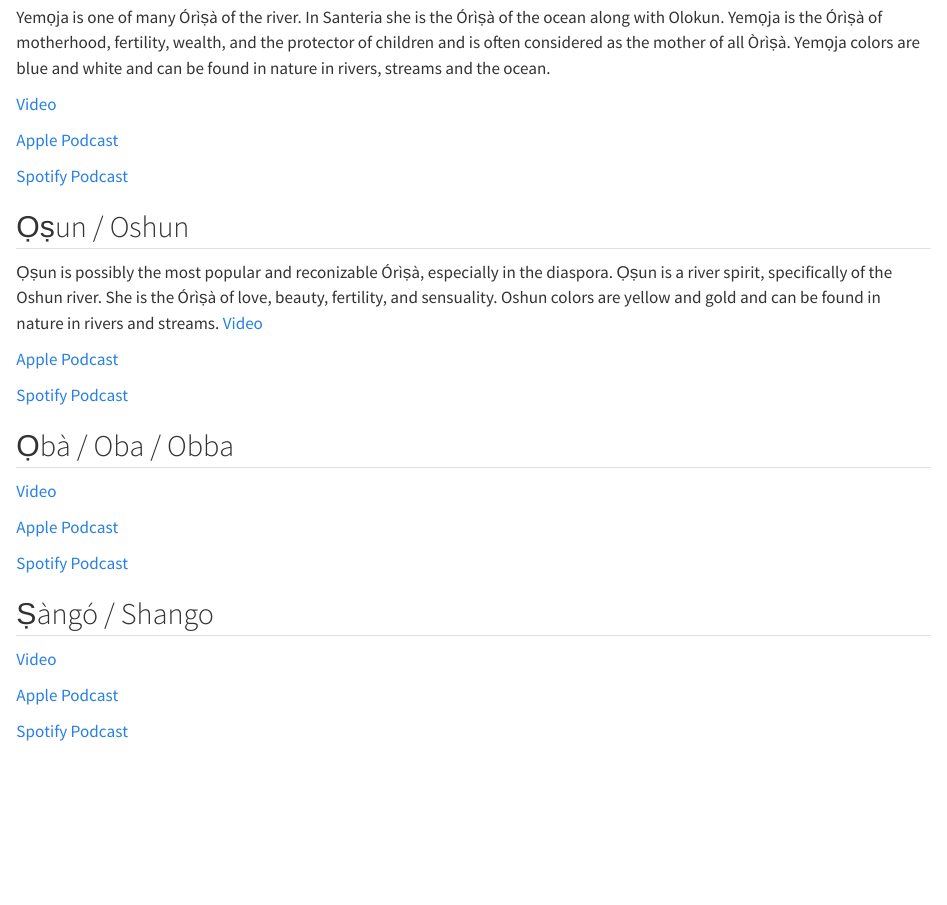
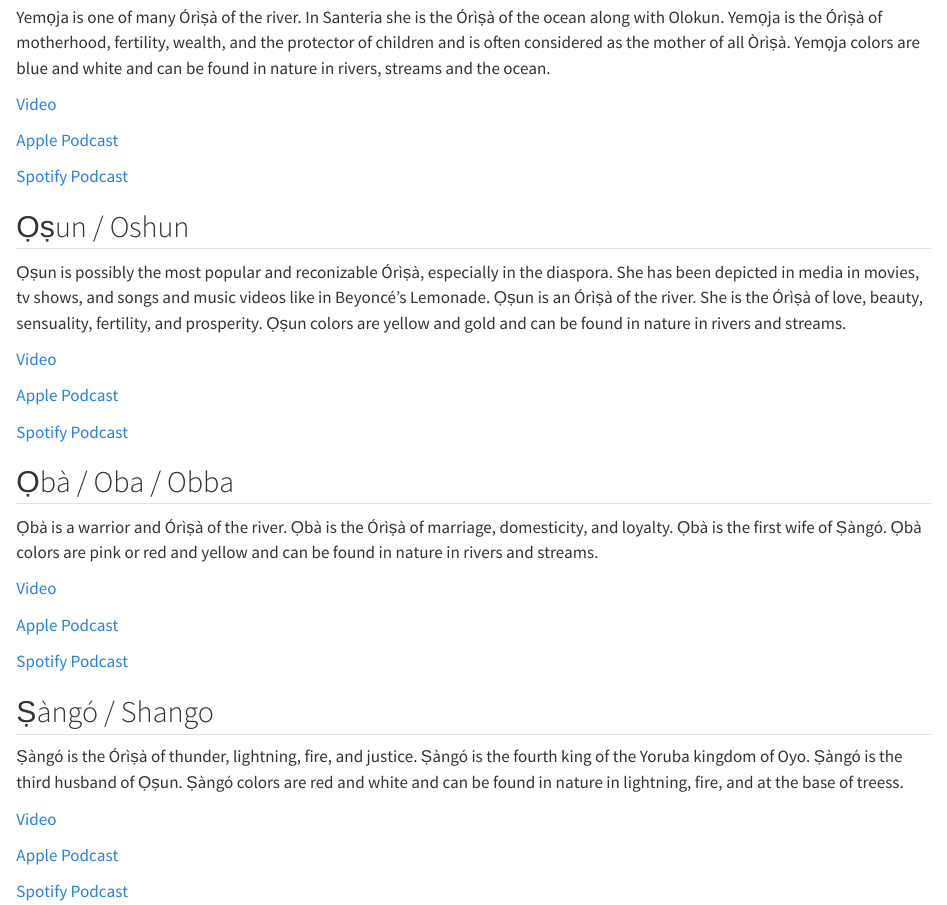
Before and after one commit to paulthegeek/ifa_intro, a Quarto document (orisha.qmd): the page in a window 1100 px wide, from 1390 px down. Rendered offline with R 4.5, knitr and Pandoc in place of Quarto, with nearby package versions.

Commit message:
Updates to orisha page

```diff
--- a/orisha.qmd
+++ b/orisha.qmd
@@ -55,7 +55,8 @@ Yemọja is one of many Órìṣà of the river. In Santeria she is the Órìṣ
 [Spotify Podcast](https://open.spotify.com/episode/7nWzMosGi8TipLX6P16KR7?si=998a15c0b70543b4){target="_blank"}
 
 ## Ọṣun / Oshun
-Ọṣun is possibly the most popular and reconizable Órìṣà, especially in the diaspora. Ọṣun is a river spirit, specifically of the Oshun river. She is the Órìṣà of love, beauty, fertility, and sensuality. Oshun colors are yellow and gold and can be found in nature in rivers and streams.
+Ọṣun is possibly the most popular and reconizable Órìṣà, especially in the diaspora. She has been depicted in media in movies, tv shows, and songs and music videos like in Beyoncé's Lemonade. Ọṣun is an Órìṣà of the river. She is the Órìṣà of love, beauty, sensuality, fertility, and prosperity. Ọṣun colors are yellow and gold and can be found in nature in rivers and streams.
+
 [Video](https://youtu.be/rwkxt7p5_JE){target="_blank"}
 
 [Apple Podcast](https://podcasts.apple.com/us/podcast/our-roots-only-the-strongest-roots-see-the-light/id1645823074?i=1000582083738){target="_blank"}
@@ -64,6 +65,8 @@ Yemọja is one of many Órìṣà of the river. In Santeria she is the Órìṣ
 
 ## Ọbà / Oba / Obba
 
+Ọbà is a warrior and Órìṣà of the river. Ọbà is the Órìṣà of marriage, domesticity, and loyalty. Ọbà is the first wife of Ṣàngó. Ọbà colors are pink or red and yellow and can be found in nature in rivers and streams.
+
 [Video](https://youtu.be/txJ1XSa9JEg){target="_blank"}
 
 [Apple Podcast](https://podcasts.apple.com/us/podcast/our-roots-only-the-strongest-roots-see-the-light/id1645823074?i=1000608098826){target="_blank"}
@@ -71,6 +74,8 @@ Yemọja is one of many Órìṣà of the river. In Santeria she is the Órìṣ
 [Spotify Podcast](https://open.spotify.com/episode/0hbFYI5nLVfyPj8Fm0RR3a?si=e26be9d92dd24bc0){target="_blank"}
 
 ## Ṣàngó / Shango
+
+Ṣàngó is the Órìṣà of thunder, lightning, fire, and justice. Ṣàngó is the fourth king of the Yoruba kingdom of Oyo. Ṣàngó is the third husband of Ọṣun. Ṣàngó colors are red and white and can be found in nature in lightning, fire, and at the base of treess.
 
 [Video](https://youtu.be/h2Da5zuUUos){target="_blank"}
 
```
Also changed, not shown: docs/search.json, 1 other file.
